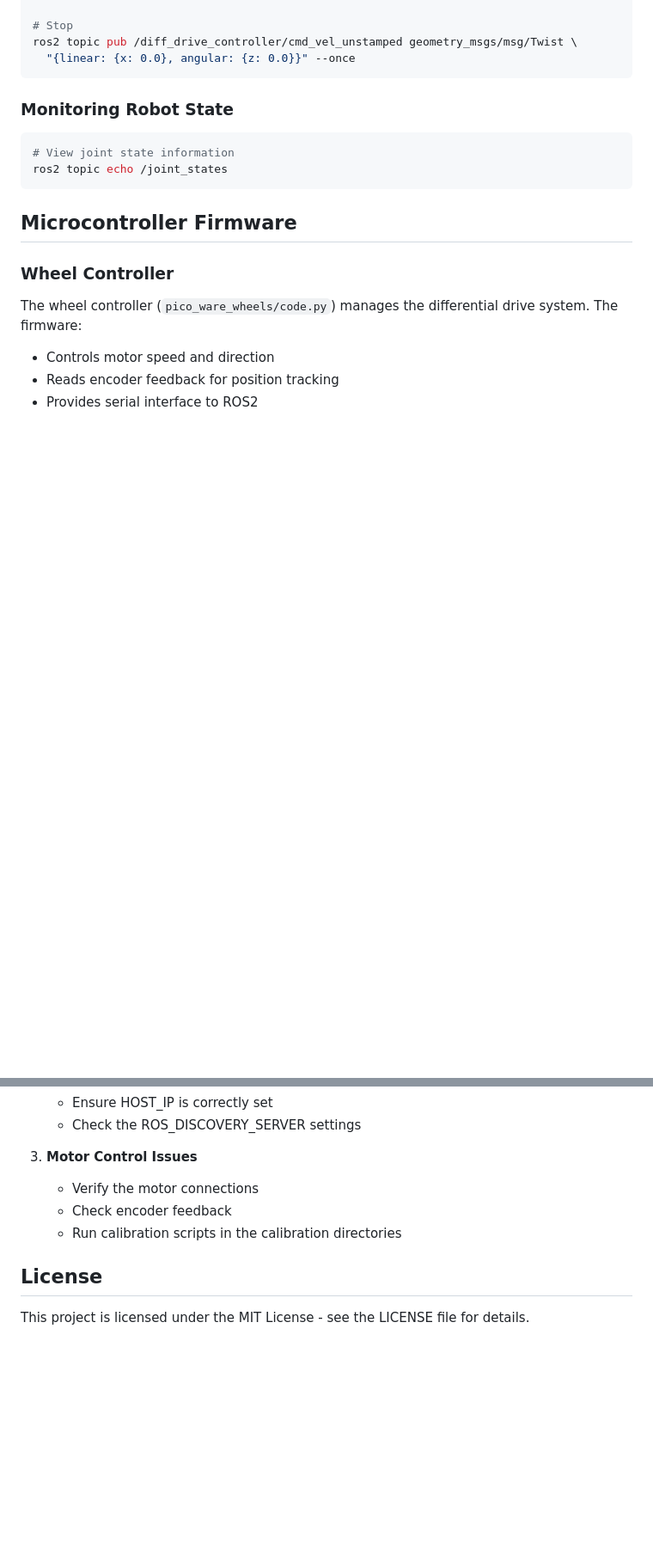
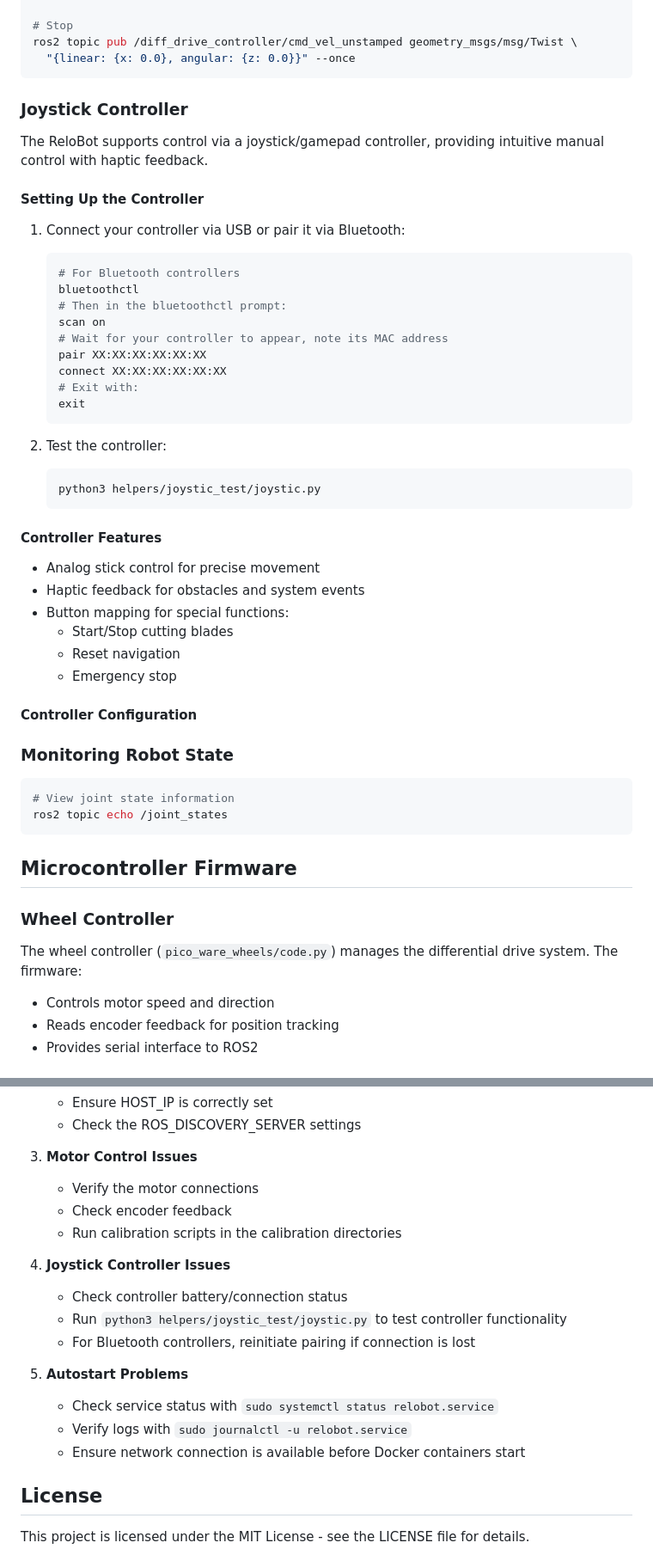
Before and after one commit to glebobos/relobot, a Markdown page: README.md, 2 parts joined by grey strips. Shown at 86% size. Rendered like a GitHub page; blank space fills up the shorter version.

````diff
--- a/README.md
+++ b/README.md
@@ -153,6 +166,41 @@ ros2 topic pub /diff_drive_controller/cmd_vel_unstamped geometry_msgs/msg/Twist
 ros2 topic pub /diff_drive_controller/cmd_vel_unstamped geometry_msgs/msg/Twist \
   "{linear: {x: 0.0}, angular: {z: 0.0}}" --once
 ```
+
+### Joystick Controller
+
+The ReloBot supports control via a joystick/gamepad controller, providing intuitive manual control with haptic feedback.
+
+#### Setting Up the Controller
+
+1. Connect your controller via USB or pair it via Bluetooth:
+   ```bash
+   # For Bluetooth controllers
+   bluetoothctl
+   # Then in the bluetoothctl prompt:
+   scan on
+   # Wait for your controller to appear, note its MAC address
+   pair XX:XX:XX:XX:XX:XX
+   connect XX:XX:XX:XX:XX:XX
+   # Exit with:
+   exit
+   ```
+
+2. Test the controller:
+   ```bash
+   python3 helpers/joystic_test/joystic.py
+   ```
+
+#### Controller Features
+
+- Analog stick control for precise movement
+- Haptic feedback for obstacles and system events
+- Button mapping for special functions:
+  - Start/Stop cutting blades
+  - Reset navigation
+  - Emergency stop
+
+#### Controller Configuration
 
 ### Monitoring Robot State
 
@@ -219,6 +267,16 @@ usbipd attach --wsl --busid 2-2
    - Check encoder feedback
    - Run calibration scripts in the calibration directories
 
+4. **Joystick Controller Issues**
+   - Check controller battery/connection status
+   - Run `python3 helpers/joystic_test/joystic.py` to test controller functionality
+   - For Bluetooth controllers, reinitiate pairing if connection is lost
+
+5. **Autostart Problems**
+   - Check service status with `sudo systemctl status relobot.service`
+   - Verify logs with `sudo journalctl -u relobot.service`
+   - Ensure network connection is available before Docker containers start
+
 ## License
 
 This project is licensed under the MIT License - see the LICENSE file for details.
````
Also changed, not shown: other parts of README.md (+75 -3 lines).
